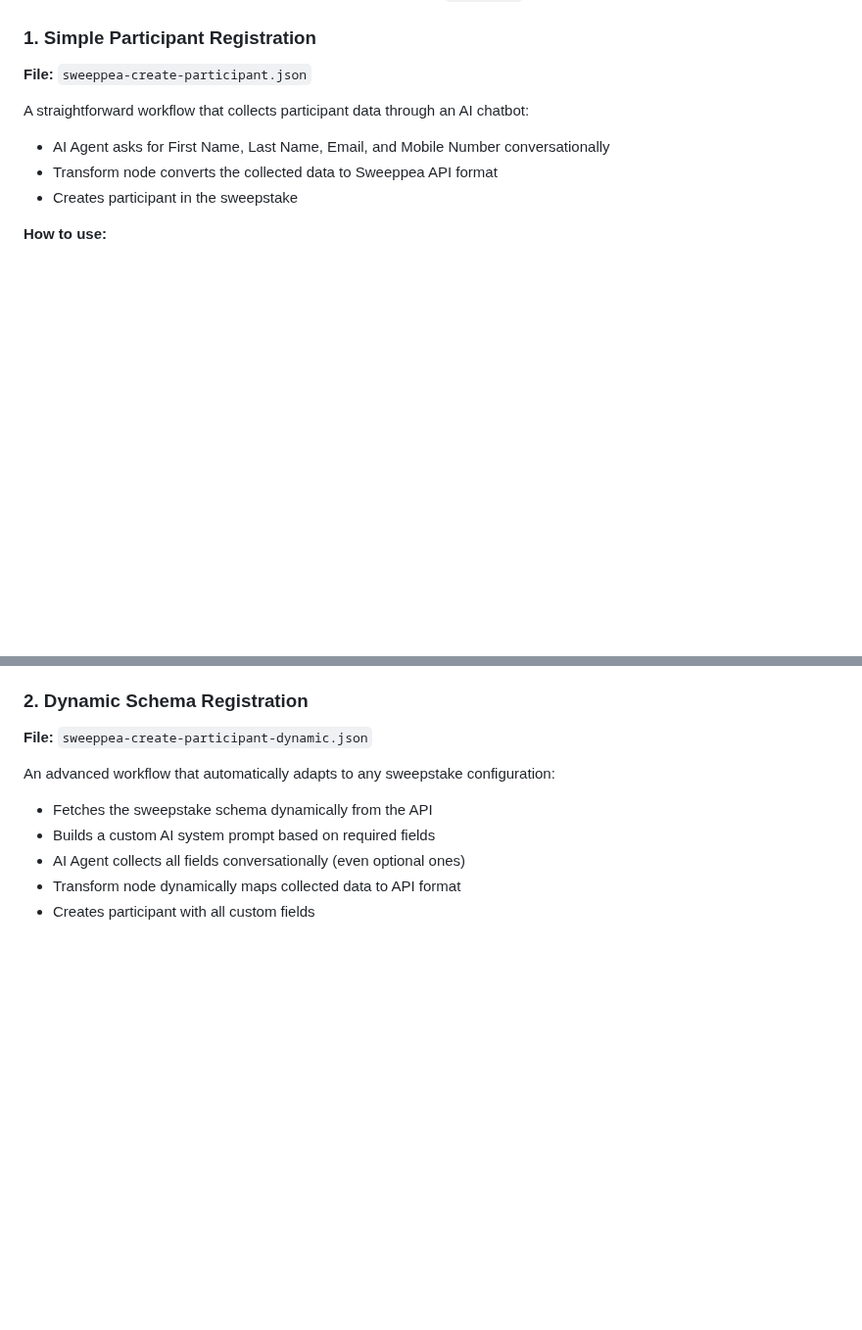
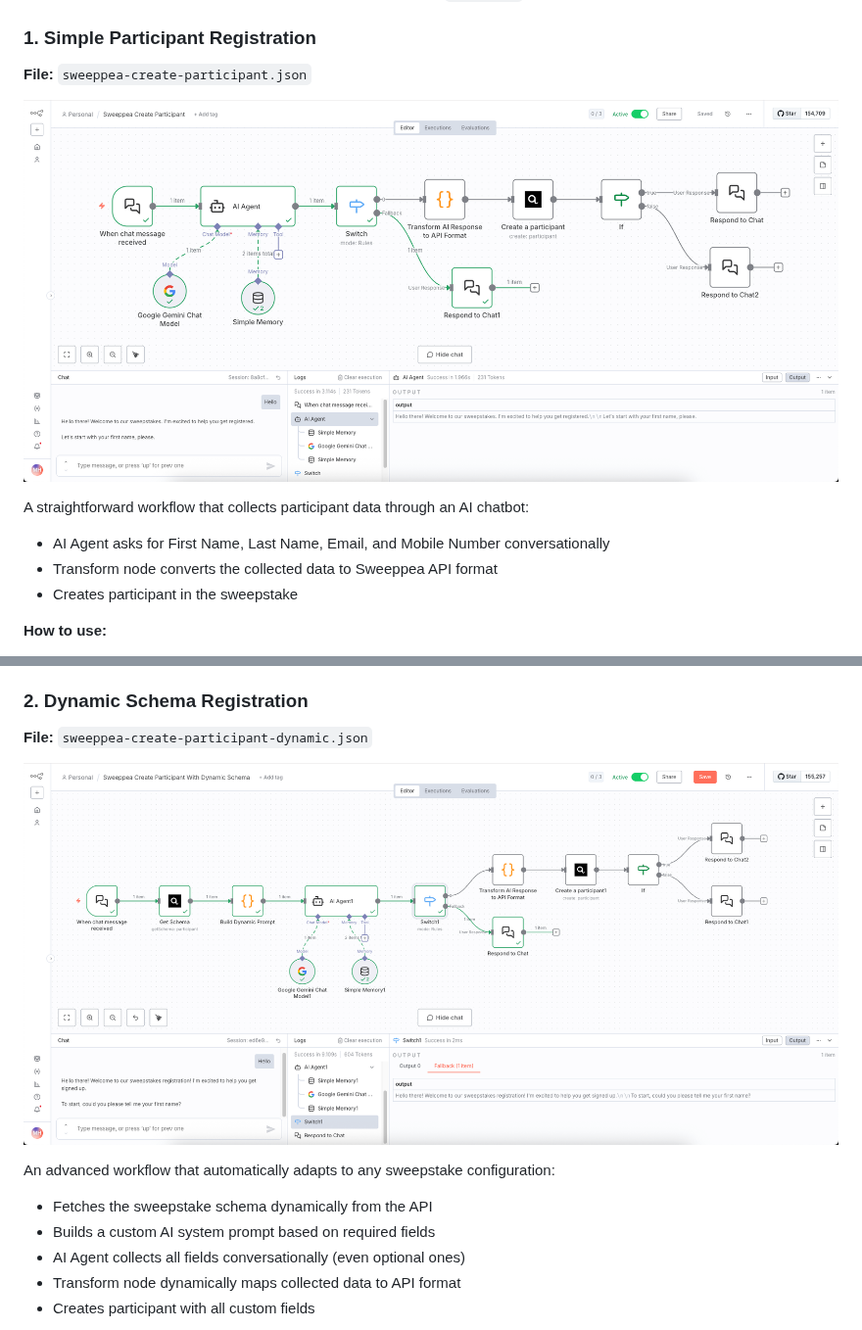
Before and after one commit to Sweeppea-Development-Lab/sweeppea-n8n-nodes, a Markdown page: README.md, 2 parts joined by grey strips. Shown at 98% size. Drawn GitHub-style; pictures changed too: examples/sweeppea-create-participant-dynamic.png (added), examples/sweeppea-create-participant.png (added); blank space fills up the shorter version.

Commit message:
docs: add workflow screenshots to examples

```diff
--- a/README.md
+++ b/README.md
@@ -98,6 +98,8 @@ This package includes ready-to-import example workflows in the `/examples` folde
 ### 1. Simple Participant Registration
 **File:** `sweeppea-create-participant.json`
 
+![Simple Workflow](examples/sweeppea-create-participant.png)
+
 A straightforward workflow that collects participant data through an AI chatbot:
 - AI Agent asks for First Name, Last Name, Email, and Mobile Number conversationally
 - Transform node converts the collected data to Sweeppea API format
@@ -111,6 +113,8 @@ A straightforward workflow that collects participant data through an AI chatbot:
 
 ### 2. Dynamic Schema Registration
 **File:** `sweeppea-create-participant-dynamic.json`
+
+![Dynamic Workflow](examples/sweeppea-create-participant-dynamic.png)
 
 An advanced workflow that automatically adapts to any sweepstake configuration:
 - Fetches the sweepstake schema dynamically from the API
```
